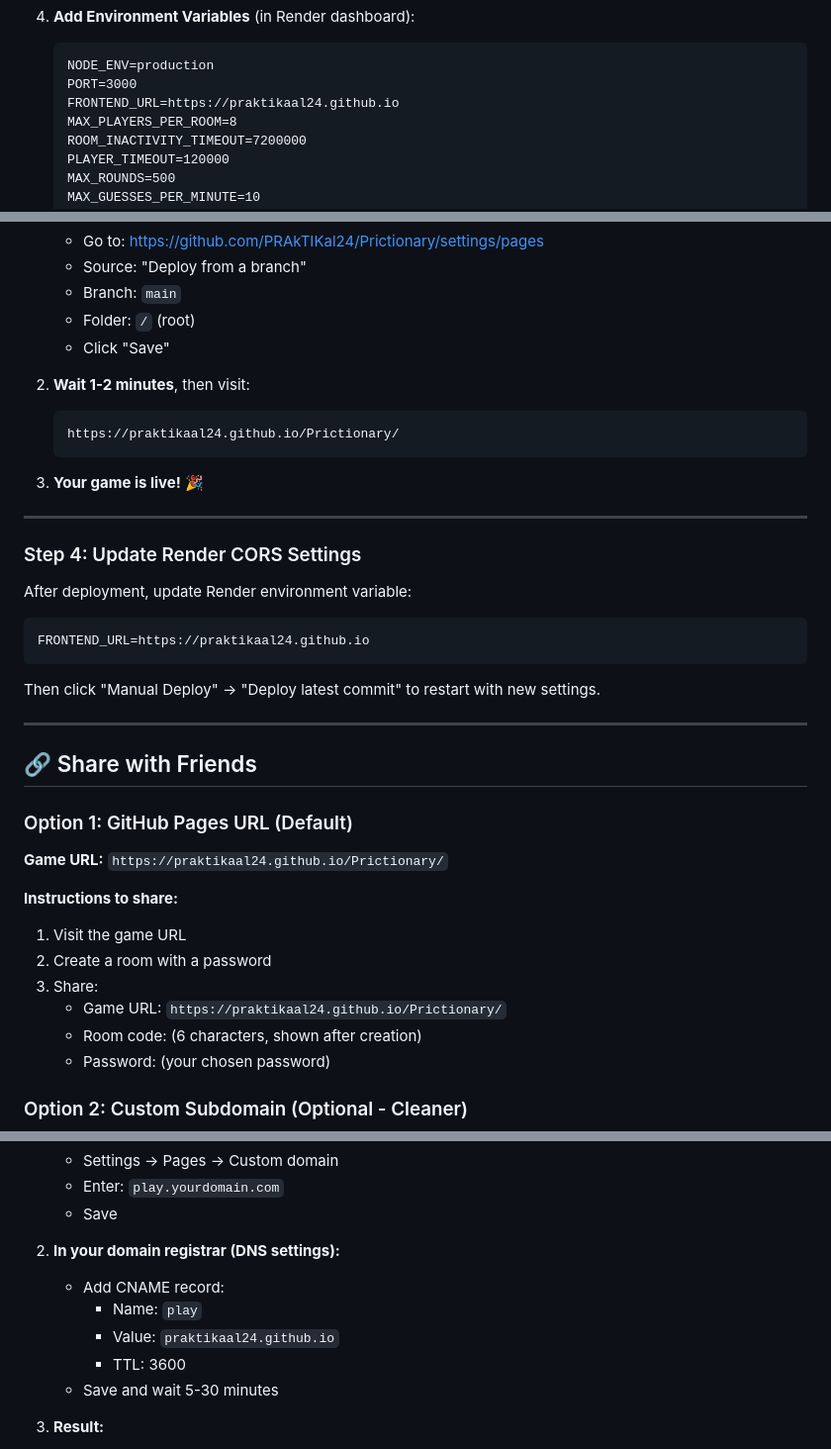
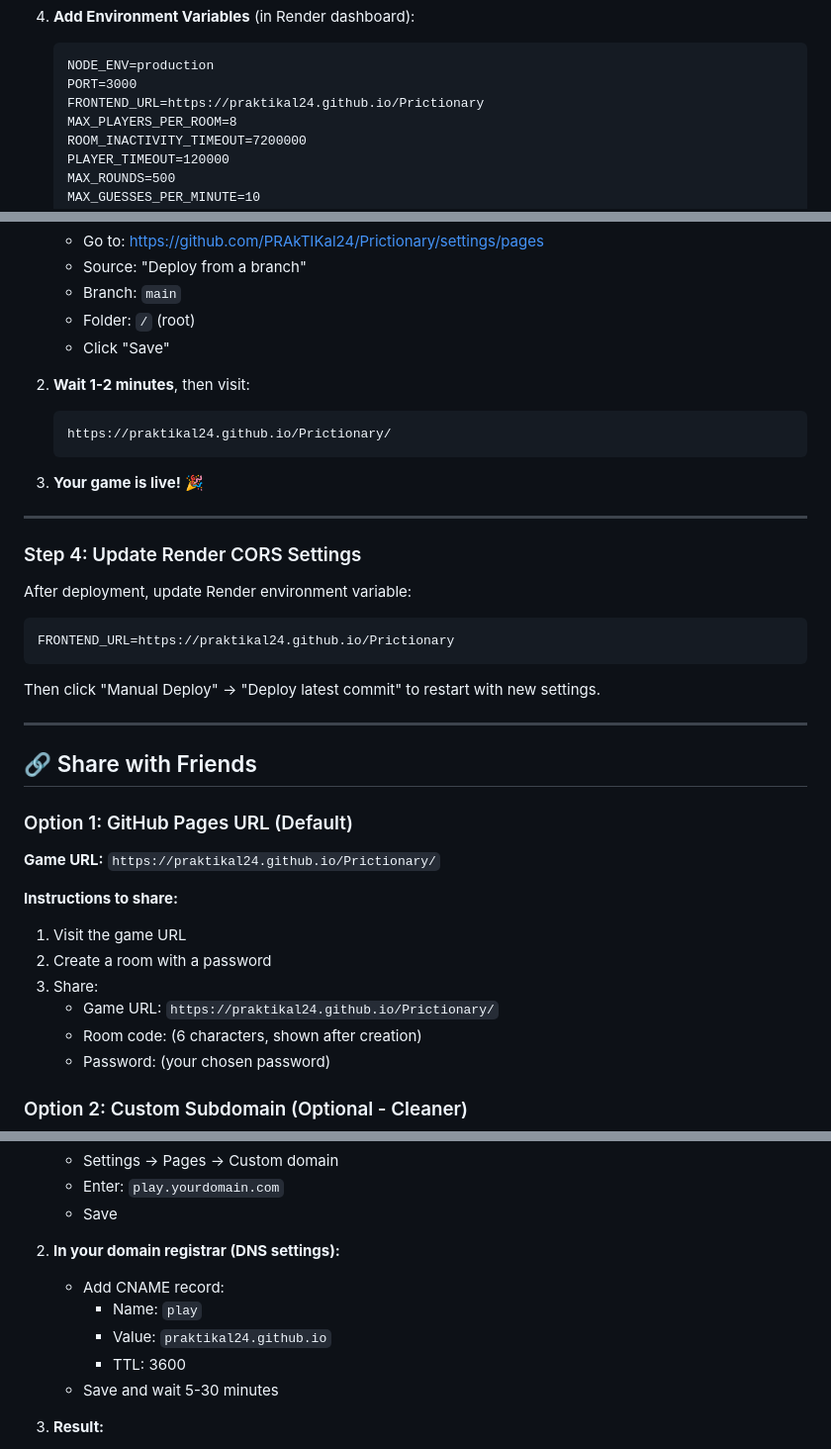
Before and after one commit to PRAkTIKal24/Prictionary, a Markdown page: DEPLOYMENT.md, 3 parts joined by grey strips. Shown at 99% size. Rendered like a GitHub page.

````diff
--- a/DEPLOYMENT.md
+++ b/DEPLOYMENT.md
@@ -91,7 +91,7 @@ Your game is running locally right now!
    ```
    NODE_ENV=production
    PORT=3000
-   FRONTEND_URL=https://praktikaal24.github.io
+   FRONTEND_URL=https://praktikal24.github.io/Prictionary
    MAX_PLAYERS_PER_ROOM=8
    ROOM_INACTIVITY_TIMEOUT=7200000
    PLAYER_TIMEOUT=120000
@@ -137,7 +137,7 @@ Your game is running locally right now!
 
 2. **Wait 1-2 minutes**, then visit:
    ```
-   https://praktikaal24.github.io/Prictionary/
+   https://praktikal24.github.io/Prictionary/
    ```
 
 3. **Your game is live!** 🎉
@@ -149,7 +149,7 @@ Your game is running locally right now!
 After deployment, update Render environment variable:
 
 ```
-FRONTEND_URL=https://praktikaal24.github.io
+FRONTEND_URL=https://praktikal24.github.io/Prictionary
 ```
 
 Then click "Manual Deploy" → "Deploy latest commit" to restart with new settings.
@@ -159,13 +159,13 @@ Then click "Manual Deploy" → "Deploy latest commit" to restart with new settin
 ## 🔗 Share with Friends
 
 ### Option 1: GitHub Pages URL (Default)
-**Game URL:** `https://praktikaal24.github.io/Prictionary/`
+**Game URL:** `https://praktikal24.github.io/Prictionary/`
 
 **Instructions to share:**
 1. Visit the game URL
 2. Create a room with a password
 3. Share:
-   - Game URL: `https://praktikaal24.github.io/Prictionary/`
+   - Game URL: `https://praktikal24.github.io/Prictionary/`
    - Room code: (6 characters, shown after creation)
    - Password: (your chosen password)
 
@@ -181,7 +181,7 @@ Set up `play.yourdomain.com`:
 2. **In your domain registrar (DNS settings):**
    - Add CNAME record:
      - Name: `play`
-     - Value: `praktikaal24.github.io`
+     - Value: `praktikal24.github.io`
      - TTL: 3600
    - Save and wait 5-30 minutes
 
````
